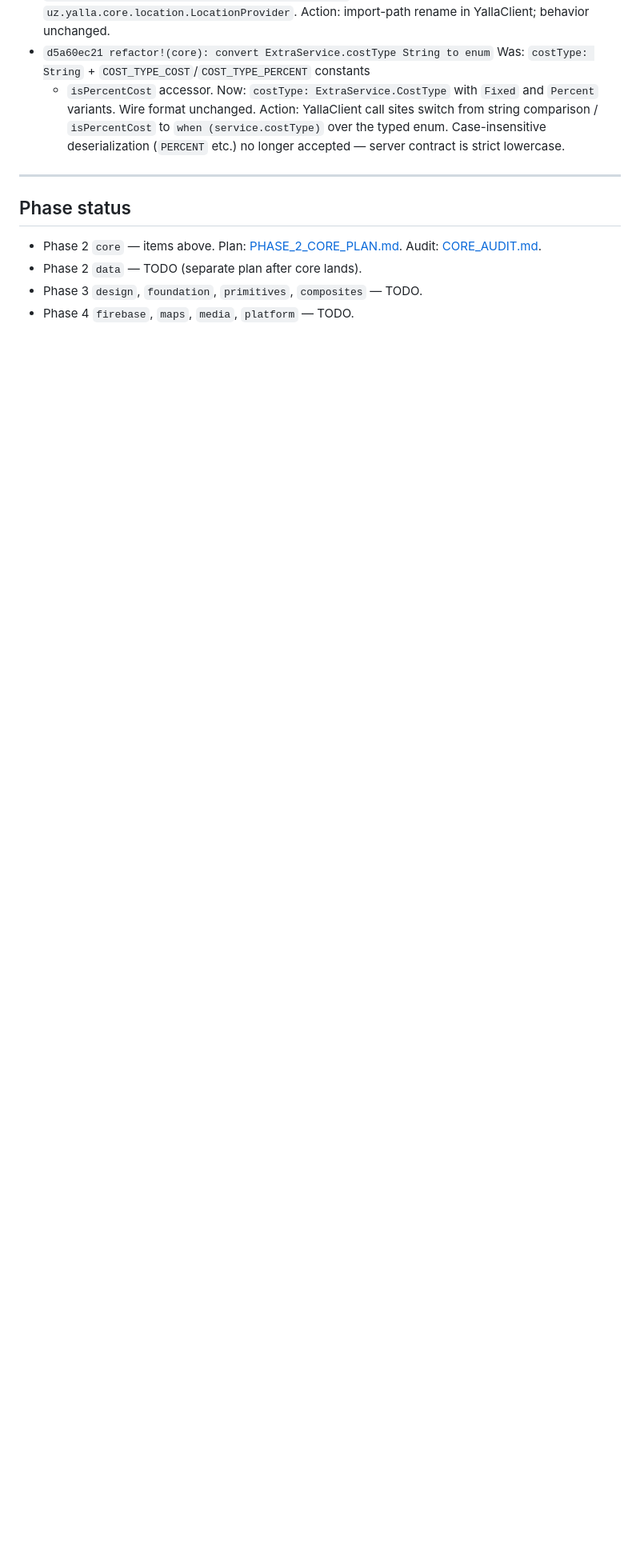
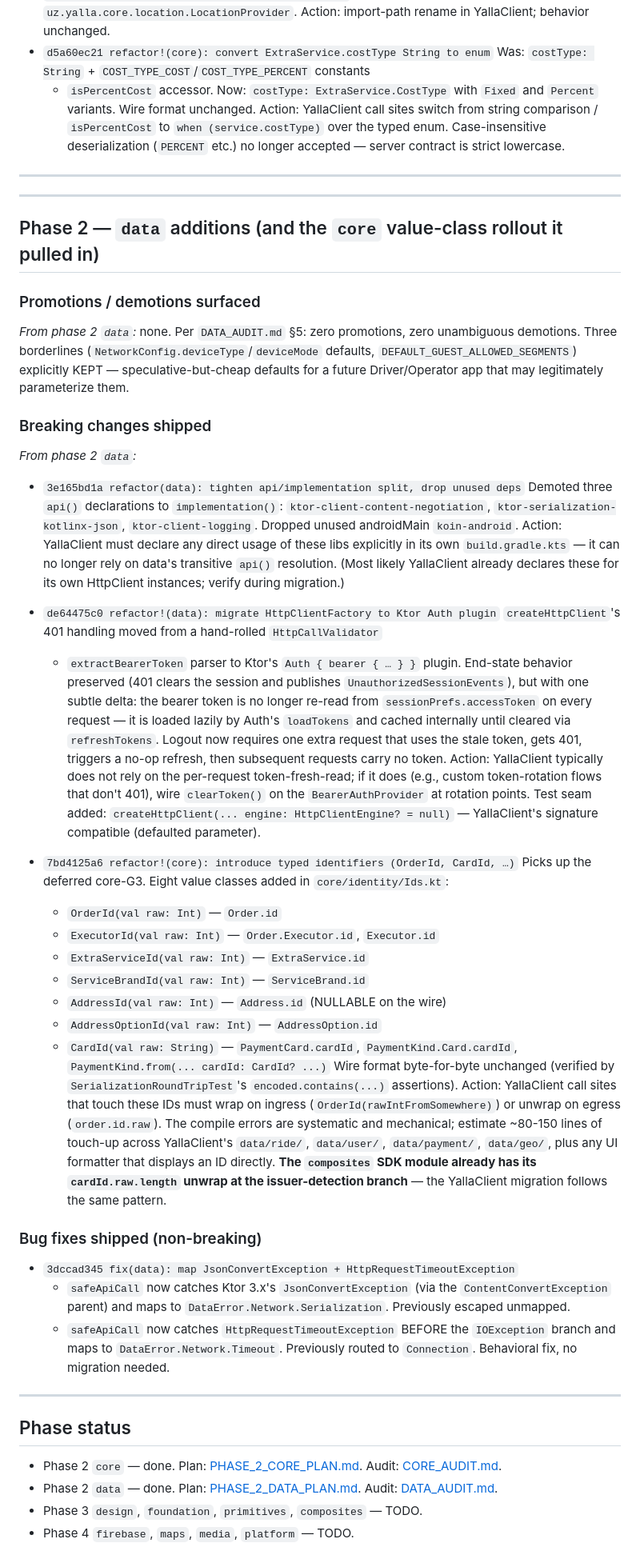
Before and after one commit to RoyalTaxi/yalla-sdk, a Markdown page: MIGRATION_LIST.md, the part around the change. Shown at 80% size. Drawn GitHub-style; blank space fills up the shorter version.

Commit message:
docs(data): append data-phase entries to MIGRATION_LIST.md
Per criterion 1 + 8 of CLEANUP_CRITERIA.md.

Promotions / demotions: 0 / 0 (audit §5 found none — three borderlines
explicitly kept).

Breaking changes shipped this phase:
- api/implementation tightening (data 3e165bd1a)
- Ktor Auth plugin migration in createHttpClient (data de64475c0)
- Typed identifier rollout — 8 value classes in core/identity (core 7bd4125a6)

Each entry documents the exact action YallaClient takes during
migration. The value-class rollout is the largest at ~80-150 lines
of touch-up; YallaClient already has the composites/PaymentResource
pattern (cardId.raw.length) as the precedent.

Co-Authored-By: Claude Opus 4.7 (1M context) <noreply@anthropic.com>

```diff
--- a/MIGRATION_LIST.md
+++ b/MIGRATION_LIST.md
@@ -62,9 +62,80 @@ commit on `cleanup/phase-2-3-4`.
 
 ---
 
+---
+
+## Phase 2 — `data` additions (and the `core` value-class rollout it pulled in)
+
+### Promotions / demotions surfaced
+
+*From phase 2 `data`:* none. Per `DATA_AUDIT.md` §5: zero promotions, zero unambiguous demotions. Three borderlines (`NetworkConfig.deviceType`/`deviceMode` defaults, `DEFAULT_GUEST_ALLOWED_SEGMENTS`) explicitly KEPT — speculative-but-cheap defaults for a future Driver/Operator app that may legitimately parameterize them.
+
+### Breaking changes shipped
+
+*From phase 2 `data`:*
+
+- `3e165bd1a refactor(data): tighten api/implementation split, drop unused deps`
+  Demoted three `api()` declarations to `implementation()`:
+  `ktor-client-content-negotiation`, `ktor-serialization-kotlinx-json`,
+  `ktor-client-logging`. Dropped unused androidMain `koin-android`. Action:
+  YallaClient must declare any direct usage of these libs explicitly in its
+  own `build.gradle.kts` — it can no longer rely on data's transitive `api()`
+  resolution. (Most likely YallaClient already declares these for its own
+  HttpClient instances; verify during migration.)
+
+- `de64475c0 refactor!(data): migrate HttpClientFactory to Ktor Auth plugin`
+  `createHttpClient`'s 401 handling moved from a hand-rolled `HttpCallValidator`
+  + `extractBearerToken` parser to Ktor's `Auth { bearer { … } }` plugin.
+  End-state behavior preserved (401 clears the session and publishes
+  `UnauthorizedSessionEvents`), but with one subtle delta: the bearer token
+  is no longer re-read from `sessionPrefs.accessToken` on every request — it
+  is loaded lazily by Auth's `loadTokens` and cached internally until cleared
+  via `refreshTokens`. Logout now requires one extra request that uses the
+  stale token, gets 401, triggers a no-op refresh, then subsequent requests
+  carry no token. Action: YallaClient typically does not rely on the
+  per-request token-fresh-read; if it does (e.g., custom token-rotation
+  flows that don't 401), wire `clearToken()` on the `BearerAuthProvider` at
+  rotation points.
+  Test seam added: `createHttpClient(... engine: HttpClientEngine? = null)` —
+  YallaClient's signature compatible (defaulted parameter).
+
+- `7bd4125a6 refactor!(core): introduce typed identifiers (OrderId, CardId, …)`
+  Picks up the deferred core-G3. Eight value classes added in
+  `core/identity/Ids.kt`:
+    - `OrderId(val raw: Int)` — `Order.id`
+    - `ExecutorId(val raw: Int)` — `Order.Executor.id`, `Executor.id`
+    - `ExtraServiceId(val raw: Int)` — `ExtraService.id`
+    - `ServiceBrandId(val raw: Int)` — `ServiceBrand.id`
+    - `AddressId(val raw: Int)` — `Address.id` (NULLABLE on the wire)
+    - `AddressOptionId(val raw: Int)` — `AddressOption.id`
+    - `CardId(val raw: String)` — `PaymentCard.cardId`,
+      `PaymentKind.Card.cardId`, `PaymentKind.from(... cardId: CardId? ...)`
+  Wire format byte-for-byte unchanged (verified by
+  `SerializationRoundTripTest`'s `encoded.contains(...)` assertions).
+  Action: YallaClient call sites that touch these IDs must wrap on
+  ingress (`OrderId(rawIntFromSomewhere)`) or unwrap on egress
+  (`order.id.raw`). The compile errors are systematic and mechanical;
+  estimate ~80-150 lines of touch-up across YallaClient's
+  `data/ride/`, `data/user/`, `data/payment/`, `data/geo/`, plus any UI
+  formatter that displays an ID directly. **The `composites` SDK module
+  already has its `cardId.raw.length` unwrap at the issuer-detection
+  branch** — the YallaClient migration follows the same pattern.
+
+### Bug fixes shipped (non-breaking)
+
+- `3dccad345 fix(data): map JsonConvertException + HttpRequestTimeoutException`
+  - `safeApiCall` now catches Ktor 3.x's `JsonConvertException` (via the
+    `ContentConvertException` parent) and maps to
+    `DataError.Network.Serialization`. Previously escaped unmapped.
+  - `safeApiCall` now catches `HttpRequestTimeoutException` BEFORE the
+    `IOException` branch and maps to `DataError.Network.Timeout`.
+    Previously routed to `Connection`. Behavioral fix, no migration needed.
+
+---
+
 ## Phase status
 
-- Phase 2 `core` — items above. Plan: [PHASE_2_CORE_PLAN.md](PHASE_2_CORE_PLAN.md). Audit: [CORE_AUDIT.md](CORE_AUDIT.md).
-- Phase 2 `data` — TODO (separate plan after core lands).
+- Phase 2 `core` — done. Plan: [PHASE_2_CORE_PLAN.md](PHASE_2_CORE_PLAN.md). Audit: [CORE_AUDIT.md](CORE_AUDIT.md).
+- Phase 2 `data` — done. Plan: [PHASE_2_DATA_PLAN.md](PHASE_2_DATA_PLAN.md). Audit: [DATA_AUDIT.md](DATA_AUDIT.md).
 - Phase 3 `design`, `foundation`, `primitives`, `composites` — TODO.
 - Phase 4 `firebase`, `maps`, `media`, `platform` — TODO.
```
